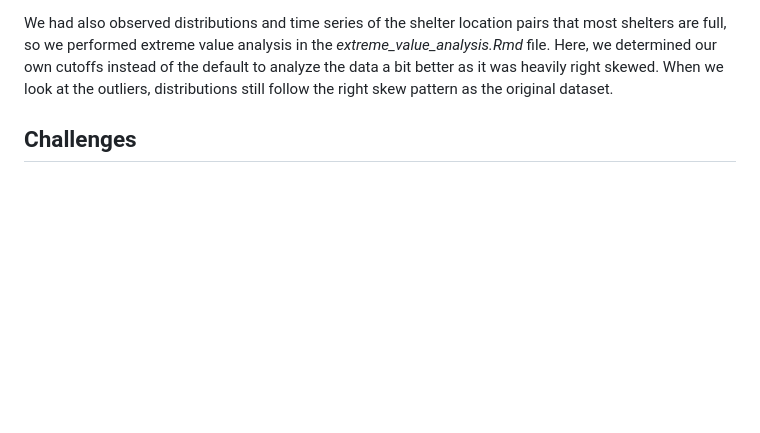
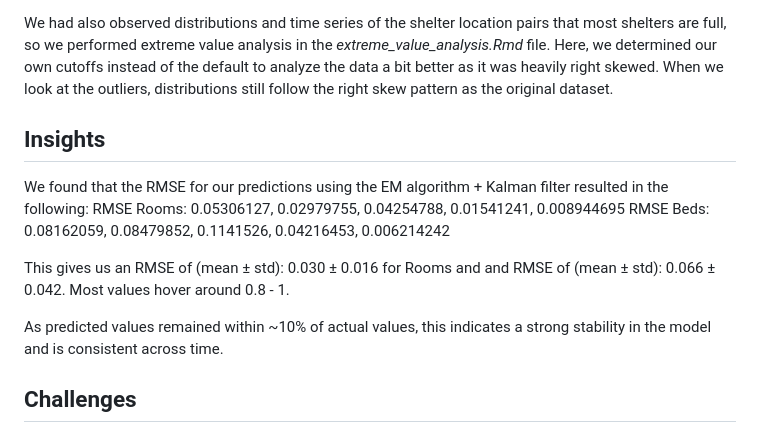
Before and after one commit to Proquation/Toronto-Shelter-Analysis, a Markdown page: README.md, the part around the change. Drawn GitHub-style; blank space fills up the shorter version.

Commit message:
Update README.md
Added RMSE insight

```diff
--- a/README.md
+++ b/README.md
@@ -28,6 +28,16 @@ COVID data was incorporated into the dataset to see if it had any correlation wi
 
 We had also observed distributions and time series of the shelter location pairs that most shelters are full, so we performed extreme value analysis in the *extreme_value_analysis.Rmd* file. Here, we determined our own cutoffs instead of the default to analyze the data a bit better as it was heavily right skewed. When we look at the outliers, distributions still follow the right skew pattern as the original dataset.
 
+## Insights
+
+We found that the RMSE for our predictions using the EM algorithm + Kalman filter resulted in the following:
+RMSE Rooms: 0.05306127, 0.02979755, 0.04254788, 0.01541241, 0.008944695
+RMSE Beds: 0.08162059, 0.08479852, 0.1141526, 0.04216453, 0.006214242
+
+This gives us an RMSE of (mean ± std): 0.030 ± 0.016 for Rooms and and RMSE of (mean ± std): 0.066 ± 0.042. Most values hover around 0.8 - 1.
+
+As predicted values remained within ~10% of actual values, this indicates a strong stability in the model and is consistent across time.
+
 ## Challenges
 
 A major challenge we ran into is what's next? What more can we explore? Once we realize that we've discovered everything we could with the dataset and its occupancy rates, we needed to expand to incorporate other variables. However, we ran into some challenges with the limited amount of the same data types on open data portals. Daily data about homelessness, other dwelling types, or even death was difficult to find as most of this type of data is recorded on a less frequent basis.
```
